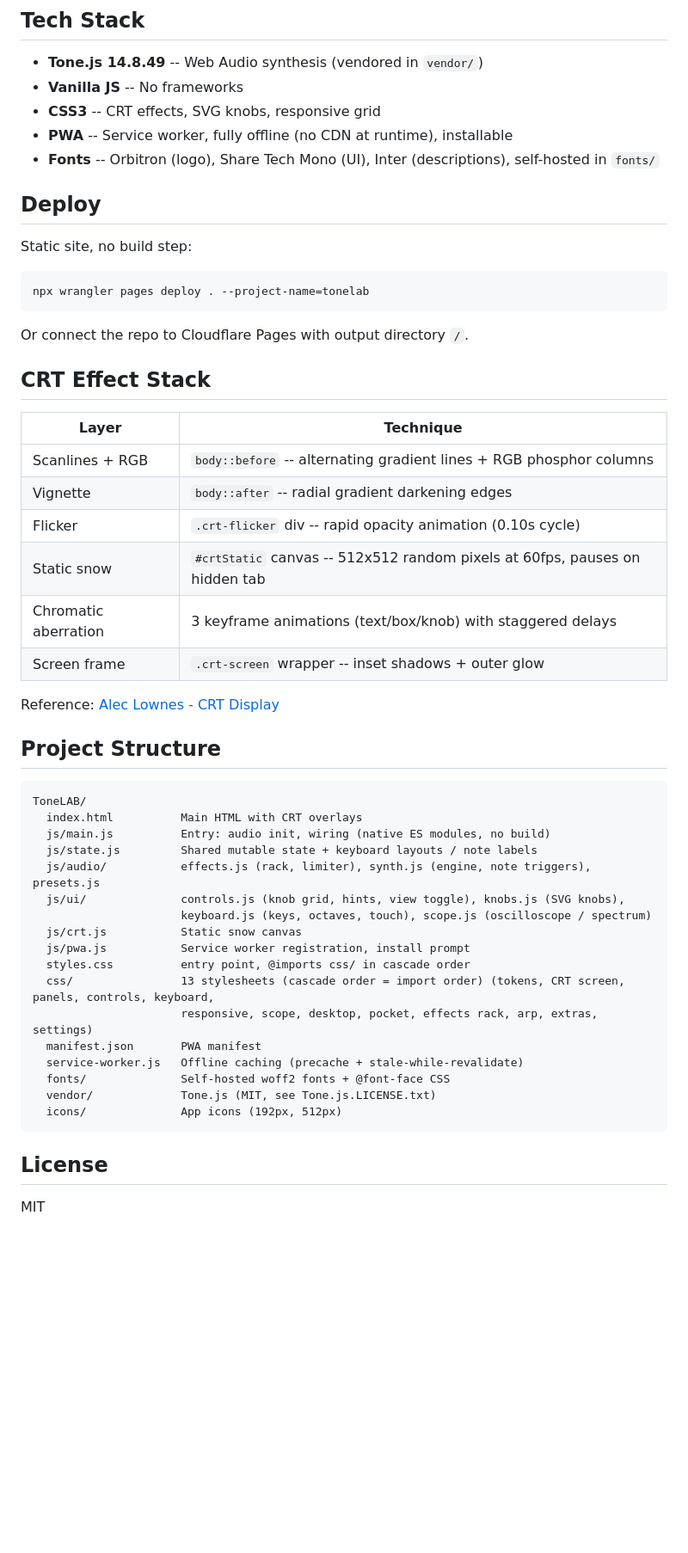
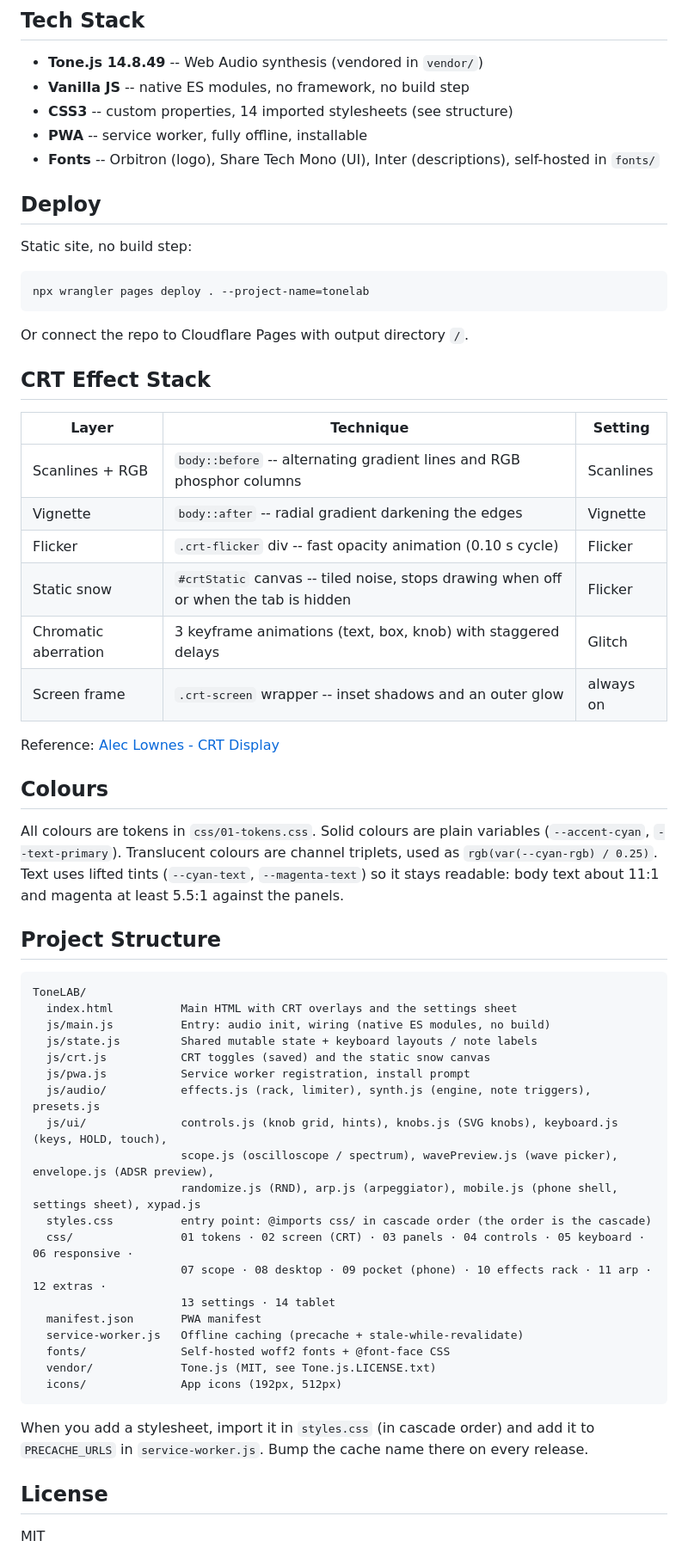
Before and after one commit to Sanchodelniglo/ToneLAB, a Markdown page: README.md, the part around one of its changes. Shown at 86% size. Rendered like a GitHub page; blank space fills up the shorter version.

````diff
--- a/README.md
+++ b/README.md
@@ -32,9 +49,9 @@ Click a preset button to instantly configure the synth, effects, and octave for
 ## Tech Stack
 
 - **Tone.js 14.8.49** -- Web Audio synthesis (vendored in `vendor/`)
-- **Vanilla JS** -- No frameworks
-- **CSS3** -- CRT effects, SVG knobs, responsive grid
-- **PWA** -- Service worker, fully offline (no CDN at runtime), installable
+- **Vanilla JS** -- native ES modules, no framework, no build step
+- **CSS3** -- custom properties, 14 imported stylesheets (see structure)
+- **PWA** -- service worker, fully offline, installable
 - **Fonts** -- Orbitron (logo), Share Tech Mono (UI), Inter (descriptions), self-hosted in `fonts/`
 
 ## Deploy
@@ -49,38 +66,46 @@ Or connect the repo to Cloudflare Pages with output directory `/`.
 
 ## CRT Effect Stack
 
-| Layer | Technique |
-|-------|-----------|
-| Scanlines + RGB | `body::before` -- alternating gradient lines + RGB phosphor columns |
-| Vignette | `body::after` -- radial gradient darkening edges |
-| Flicker | `.crt-flicker` div -- rapid opacity animation (0.10s cycle) |
-| Static snow | `#crtStatic` canvas -- 512x512 random pixels at 60fps, pauses on hidden tab |
-| Chromatic aberration | 3 keyframe animations (text/box/knob) with staggered delays |
-| Screen frame | `.crt-screen` wrapper -- inset shadows + outer glow |
+| Layer | Technique | Setting |
+|-------|-----------|---------|
+| Scanlines + RGB | `body::before` -- alternating gradient lines and RGB phosphor columns | Scanlines |
+| Vignette | `body::after` -- radial gradient darkening the edges | Vignette |
+| Flicker | `.crt-flicker` div -- fast opacity animation (0.10 s cycle) | Flicker |
+| Static snow | `#crtStatic` canvas -- tiled noise, stops drawing when off or when the tab is hidden | Flicker |
+| Chromatic aberration | 3 keyframe animations (text, box, knob) with staggered delays | Glitch |
+| Screen frame | `.crt-screen` wrapper -- inset shadows and an outer glow | always on |
 
 Reference: [Alec Lownes - CRT Display](https://aleclownes.com/2017/02/01/crt-display.html)
+
+## Colours
+
+All colours are tokens in `css/01-tokens.css`. Solid colours are plain variables (`--accent-cyan`, `--text-primary`). Translucent colours are channel triplets, used as `rgb(var(--cyan-rgb) / 0.25)`. Text uses lifted tints (`--cyan-text`, `--magenta-text`) so it stays readable: body text about 11:1 and magenta at least 5.5:1 against the panels.
 
 ## Project Structure
 
 ```
 ToneLAB/
-  index.html          Main HTML with CRT overlays
+  index.html          Main HTML with CRT overlays and the settings sheet
   js/main.js          Entry: audio init, wiring (native ES modules, no build)
   js/state.js         Shared mutable state + keyboard layouts / note labels
+  js/crt.js           CRT toggles (saved) and the static snow canvas
+  js/pwa.js           Service worker registration, install prompt
   js/audio/           effects.js (rack, limiter), synth.js (engine, note triggers), presets.js
-  js/ui/              controls.js (knob grid, hints, view toggle), knobs.js (SVG knobs),
-                      keyboard.js (keys, octaves, touch), scope.js (oscilloscope / spectrum)
-  js/crt.js           Static snow canvas
-  js/pwa.js           Service worker registration, install prompt
-  styles.css          entry point, @imports css/ in cascade order
-  css/                13 stylesheets (cascade order = import order) (tokens, CRT screen, panels, controls, keyboard,
-                      responsive, scope, desktop, pocket, effects rack, arp, extras, settings)
+  js/ui/              controls.js (knob grid, hints), knobs.js (SVG knobs), keyboard.js (keys, HOLD, touch),
+                      scope.js (oscilloscope / spectrum), wavePreview.js (wave picker), envelope.js (ADSR preview),
+                      randomize.js (RND), arp.js (arpeggiator), mobile.js (phone shell, settings sheet), xypad.js
+  styles.css          entry point: @imports css/ in cascade order (the order is the cascade)
+  css/                01 tokens · 02 screen (CRT) · 03 panels · 04 controls · 05 keyboard · 06 responsive ·
+                      07 scope · 08 desktop · 09 pocket (phone) · 10 effects rack · 11 arp · 12 extras ·
+                      13 settings · 14 tablet
   manifest.json       PWA manifest
   service-worker.js   Offline caching (precache + stale-while-revalidate)
   fonts/              Self-hosted woff2 fonts + @font-face CSS
   vendor/             Tone.js (MIT, see Tone.js.LICENSE.txt)
   icons/              App icons (192px, 512px)
 ```
+
+When you add a stylesheet, import it in `styles.css` (in cascade order) and add it to `PRECACHE_URLS` in `service-worker.js`. Bump the cache name there on every release.
 
 ## License
 
````
Also changed, not shown: other parts of README.md (+32 -15 lines).
